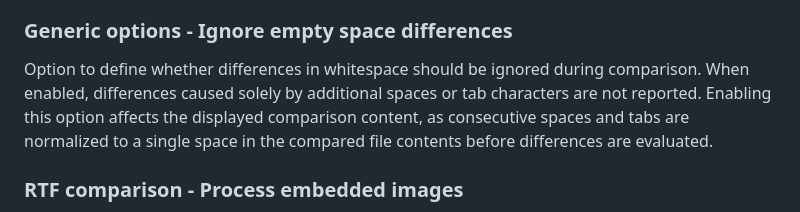
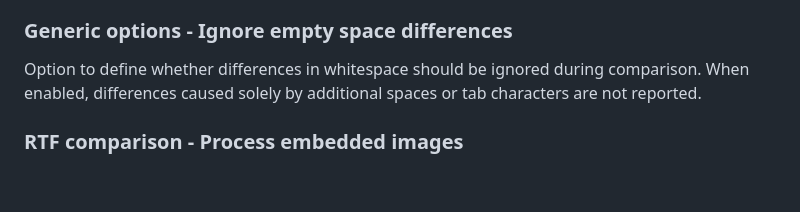
Before and after one commit to ejuhjav/verifyr2, a Markdown page: README.md, the part around the change. Rendered like a GitHub page; blank space fills up the shorter version.

Commit message:
chore(documentation): 45 fix the new option documentation (#50)

```diff
--- a/README.md
+++ b/README.md
@@ -70,8 +70,6 @@ files that do not contain images.
 
 Option to define whether differences in whitespace should be ignored during comparison. When
 enabled, differences caused solely by additional spaces or tab characters are not reported.
-Enabling this option affects the displayed comparison content, as consecutive spaces and tabs
-are normalized to a single space in the compared file contents before differences are evaluated.
 
 ### RTF comparison - Process embedded images
 
```
